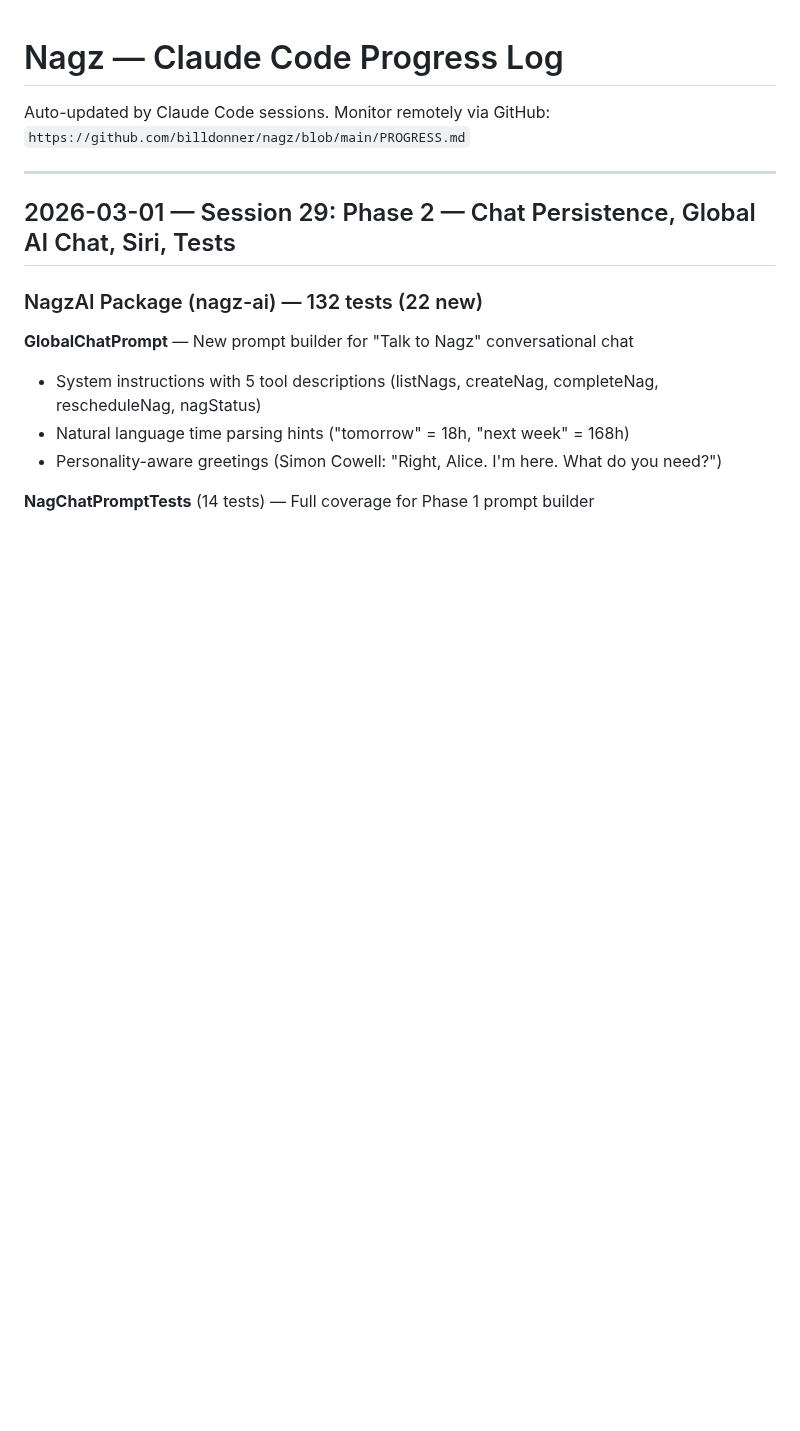
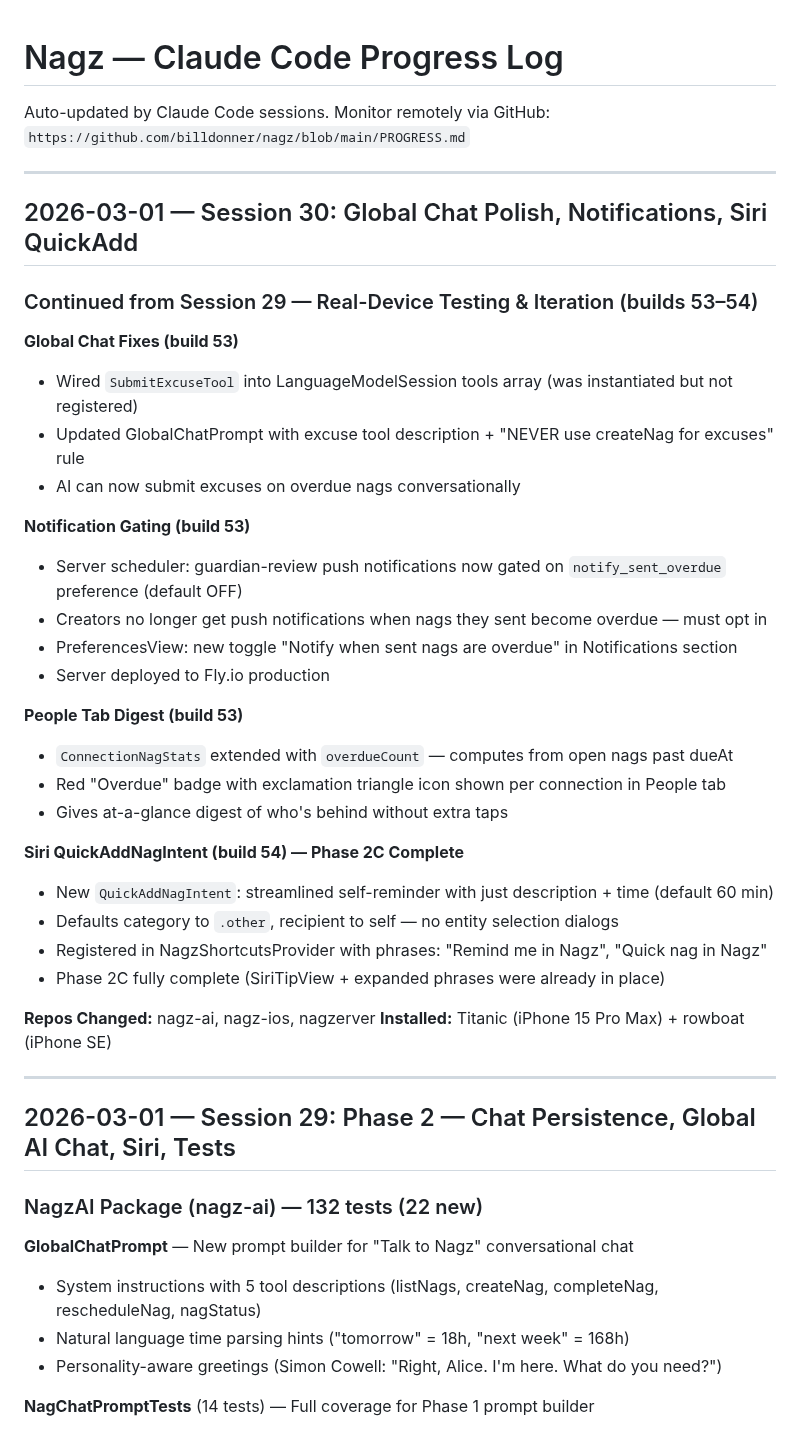
Before and after one commit to billdonner/nagz, a Markdown page: PROGRESS.md, the part around the change. Drawn GitHub-style; blank space fills up the shorter version.

Commit message:
Update PROGRESS.md: Session 30 — Notifications, Siri QuickAdd, excuses
Co-Authored-By: Claude Opus 4.6 <noreply@anthropic.com>

```diff
--- a/PROGRESS.md
+++ b/PROGRESS.md
@@ -2,6 +2,37 @@
 
 Auto-updated by Claude Code sessions. Monitor remotely via GitHub:
 `https://github.com/billdonner/nagz/blob/main/PROGRESS.md`
+
+---
+
+## 2026-03-01 — Session 30: Global Chat Polish, Notifications, Siri QuickAdd
+
+### Continued from Session 29 — Real-Device Testing & Iteration (builds 53–54)
+
+**Global Chat Fixes (build 53)**
+- Wired `SubmitExcuseTool` into LanguageModelSession tools array (was instantiated but not registered)
+- Updated GlobalChatPrompt with excuse tool description + "NEVER use createNag for excuses" rule
+- AI can now submit excuses on overdue nags conversationally
+
+**Notification Gating (build 53)**
+- Server scheduler: guardian-review push notifications now gated on `notify_sent_overdue` preference (default OFF)
+- Creators no longer get push notifications when nags they sent become overdue — must opt in
+- PreferencesView: new toggle "Notify when sent nags are overdue" in Notifications section
+- Server deployed to Fly.io production
+
+**People Tab Digest (build 53)**
+- `ConnectionNagStats` extended with `overdueCount` — computes from open nags past dueAt
+- Red "Overdue" badge with exclamation triangle icon shown per connection in People tab
+- Gives at-a-glance digest of who's behind without extra taps
+
+**Siri QuickAddNagIntent (build 54) — Phase 2C Complete**
+- New `QuickAddNagIntent`: streamlined self-reminder with just description + time (default 60 min)
+- Defaults category to `.other`, recipient to self — no entity selection dialogs
+- Registered in NagzShortcutsProvider with phrases: "Remind me in Nagz", "Quick nag in Nagz"
+- Phase 2C fully complete (SiriTipView + expanded phrases were already in place)
+
+**Repos Changed:** nagz-ai, nagz-ios, nagzerver
+**Installed:** Titanic (iPhone 15 Pro Max) + rowboat (iPhone SE)
 
 ---
 
```
